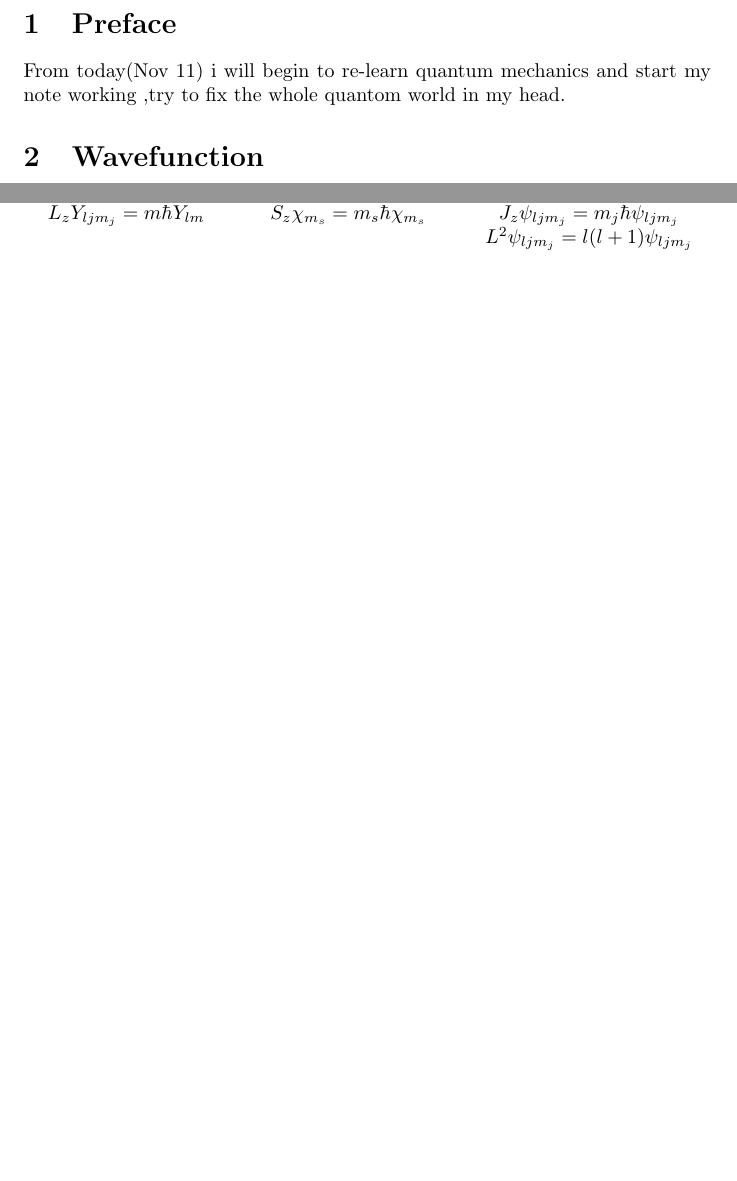
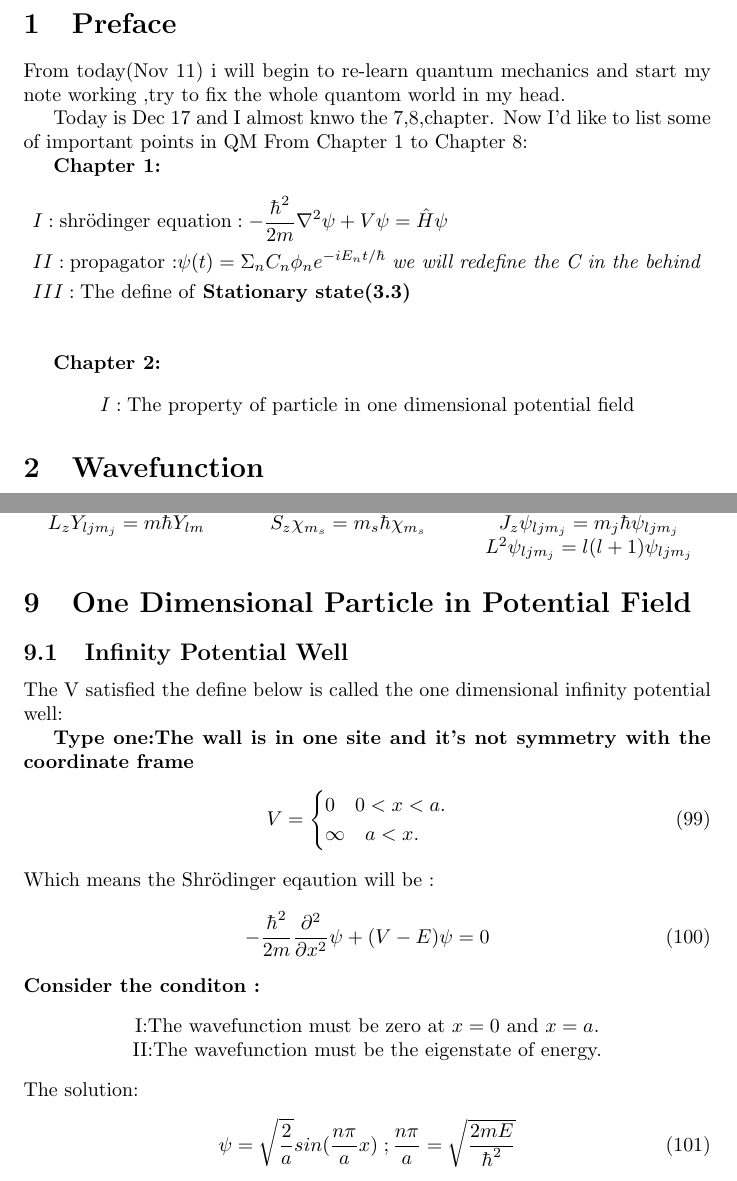
Before and after one commit to YURI-PR1ME/homework, a LaTeX document (lzlx/notes.tex): two parts of pages 1 and 15 of 15, joined at a grey line, cut so that both start at the same text, the shorter picture padded with empty space. Compiled offline with pdfLaTeX.

Commit message:
finished homework and adde some notes

```diff
--- a/lzlx/notes.tex
+++ b/lzlx/notes.tex
@@ -14,6 +14,21 @@
 %\end{figure}
 
 From today(Nov 11) i will begin to re-learn quantum mechanics and start my note working ,try to fix the whole quantom world in my head.
+
+Today is Dec 17 and I almost knwo the 7,8,chapter.
+Now I'd like to list some of important points in QM From Chapter 1 to Chapter 8:
+
+\textbf{Chapter 1:}
+\begin{align*}
+&I:\text{shr\"odinger equation}:-\frac{\hbar^2}{2m}\nabla^2\psi+V\psi=\hat H\psi \\
+&II:\text{propagator :}\psi(t)=\Sigma_n C_n\phi_ne^{-iE_nt/\hbar} \;\text{\textit{we will redefine the C in the behind}}\\
+&III:\text{The define of \textbf{Stationary state(3.3) }} \\
+\end{align*}
+
+\textbf{Chapter 2:}
+\begin{align*}
+&I:\text{The property of particle in one dimensional potential field}
+\end{align*}
 
 \section{Wavefunction}
 \subsection{Begin of the probability wave}
@@ -572,6 +587,32 @@ notice that the wavefunction $Y_{lm}\chi_{\frac12}$ and $Y_{lm+1}\chi_{-\frac12}
   \end{matrix}
 \end{align*}
 
+\section{One Dimensional Particle in Potential Field}
+
+\subsection{Infinity Potential Well}
+The V satisfied the define below is called the one dimensional infinity potential well:
+
+\textbf{Type one:The wall is in one site and it's not symmetry with the coordinate frame}
+\begin{align}
+  V=\begin{cases}
+    0\quad0<x<a.\\
+    \infty\quad a<x.
+    \end{cases}
+\end{align}
+Which means the Shr\"odinger eqaution will be :\begin{align}
+  -\frac{\hbar^2}{2m}\frac{ \partial ^2}{ \partial x^2}\psi+(V-E)\psi=0
+\end{align}
+\textbf{Consider the conditon :}
+\begin{center}
+I:The wavefunction must be zero at $x=0$ and $x=a$.
+
+II:The wavefunction must be the eigenstate of energy.
+\end{center}
+The solution:
+\begin{align}
+&\psi=\sqrt{\frac{2}a}sin(\frac{n\pi}{a}x)\;;\frac{n\pi}a=\sqrt{\frac{2mE}{\hbar^2}}
+\end{align}
+
 
 
 
```
Also changed, not shown: lzlx/notes.pdf, 5 other files.
